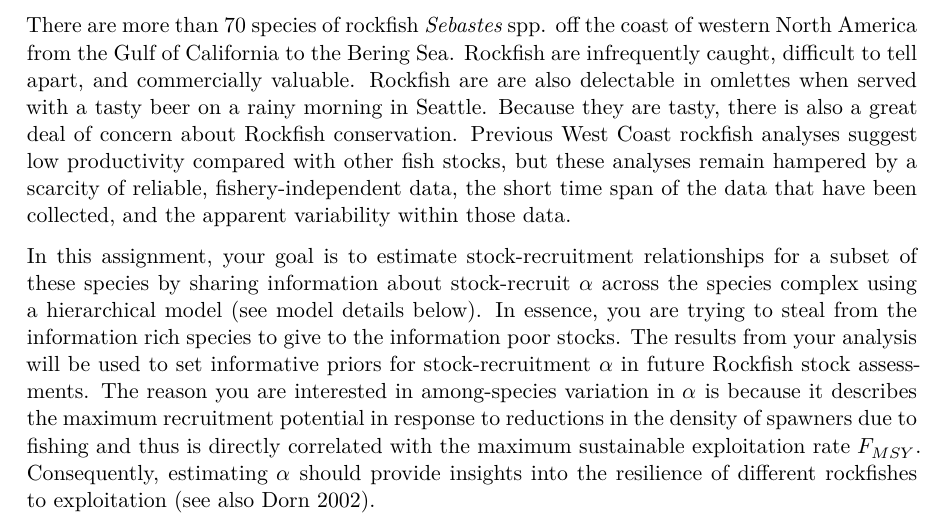
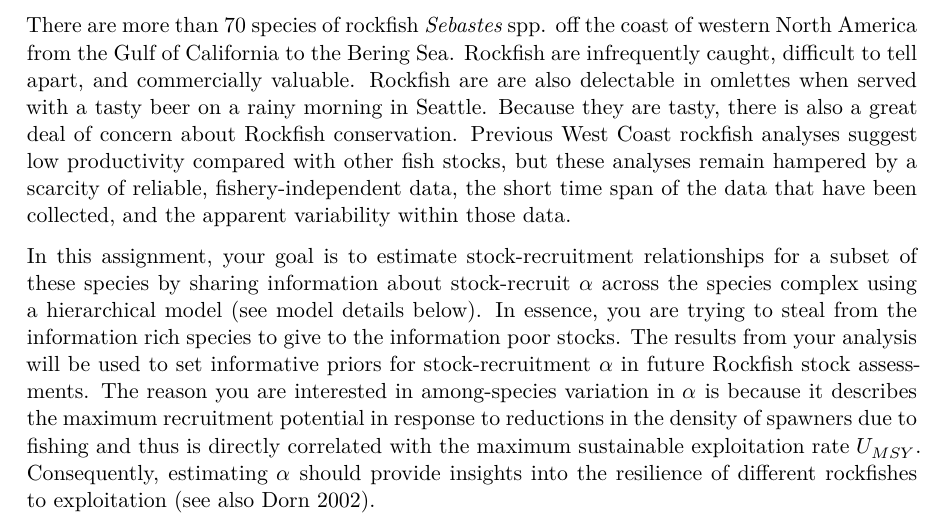
Before and after one commit to QFCatMSU/FW-Bayes, a Quarto document (hwk3/hwk3.qmd): part of page 1 of 2, cut so that both start at the same text. The pictures show the output file hwk3/hwk3.pdf that the author committed with the source.

Commit message:
fix hwk3

```diff
--- a/hwk3/hwk3.qmd
+++ b/hwk3/hwk3.qmd
@@ -16,7 +16,7 @@ format:
 
  There are more than 70 species of rockfish *Sebastes* spp. off the coast of western North America from the Gulf of California to the Bering Sea.  Rockfish are infrequently caught, difficult to tell apart, and commercially valuable.  Rockfish are are also delectable in omlettes when served with a tasty beer on a rainy morning in Seattle.  Because they are tasty, there is also a great deal of concern about Rockfish conservation.  Previous West Coast rockfish analyses suggest low productivity compared with other fish stocks, but these analyses remain hampered by a scarcity of reliable, fishery-independent data, the short time span of the data that have been collected, and the apparent variability within those data.
 
- In this assignment, your goal is to estimate stock-recruitment relationships for a subset of these species by sharing information about stock-recruit $\alpha$ across the species complex using a hierarchical model (see model details below). In essence, you are trying to steal from the information rich species to give to the information poor stocks.  The results from your analysis will be used to set informative priors for stock-recruitment $\alpha$ in future Rockfish stock assessments.  The reason you are interested in among-species variation in $\alpha$ is because it describes the maximum recruitment potential in response to reductions in the density of spawners due to fishing and thus is directly correlated with the maximum sustainable exploitation rate $F_{MSY}$.  Consequently, estimating $\alpha$ should provide insights into the resilience of different rockfishes to exploitation (see also Dorn 2002).
+ In this assignment, your goal is to estimate stock-recruitment relationships for a subset of these species by sharing information about stock-recruit $\alpha$ across the species complex using a hierarchical model (see model details below). In essence, you are trying to steal from the information rich species to give to the information poor stocks.  The results from your analysis will be used to set informative priors for stock-recruitment $\alpha$ in future Rockfish stock assessments.  The reason you are interested in among-species variation in $\alpha$ is because it describes the maximum recruitment potential in response to reductions in the density of spawners due to fishing and thus is directly correlated with the maximum sustainable exploitation rate $U_{MSY}$.  Consequently, estimating $\alpha$ should provide insights into the resilience of different rockfishes to exploitation (see also Dorn 2002).
 
 The Ricker stock-recruitment model can be parameterized as:
 $$
```
Also changed, not shown: hwk3/hwk3.pdf.
